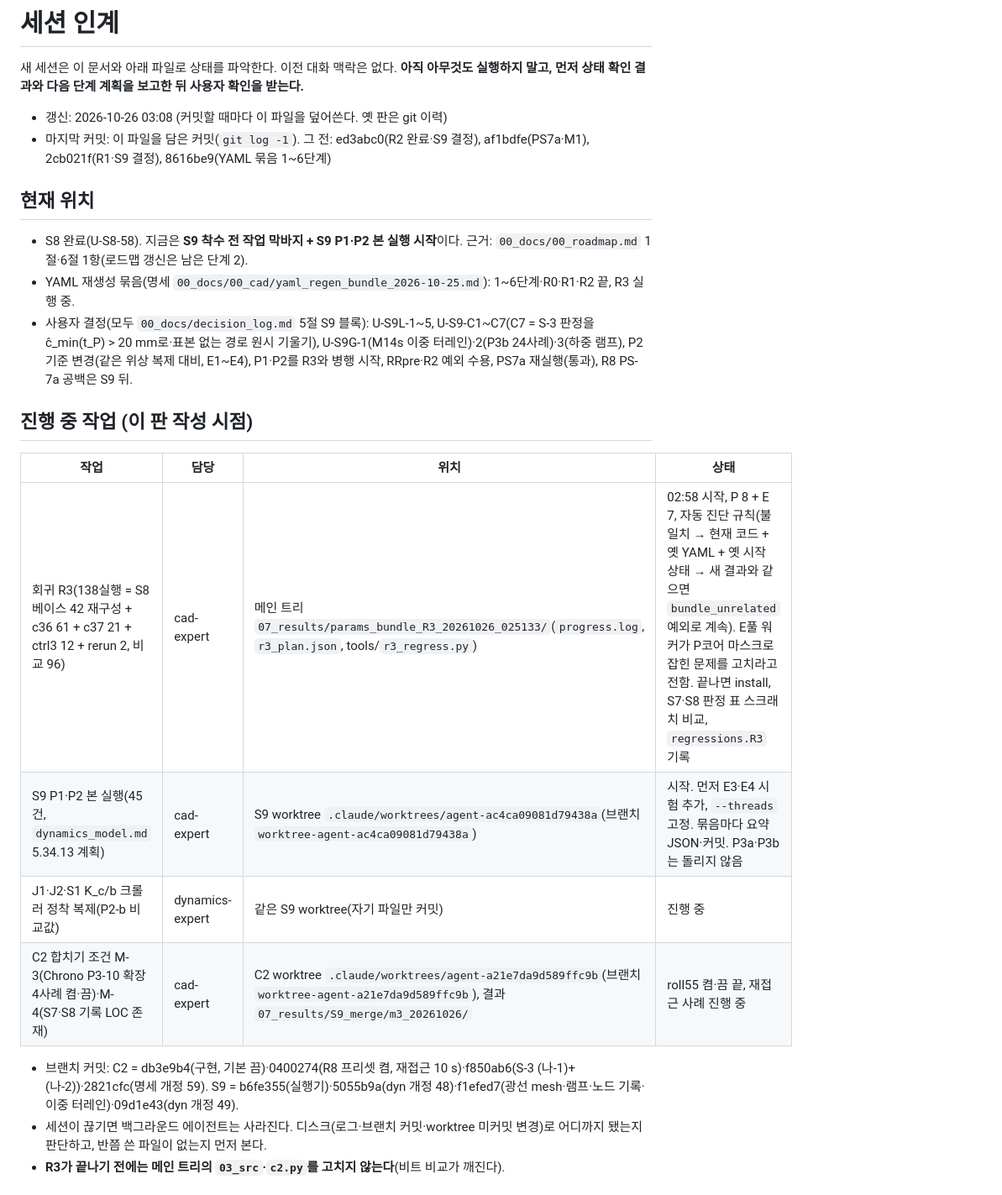
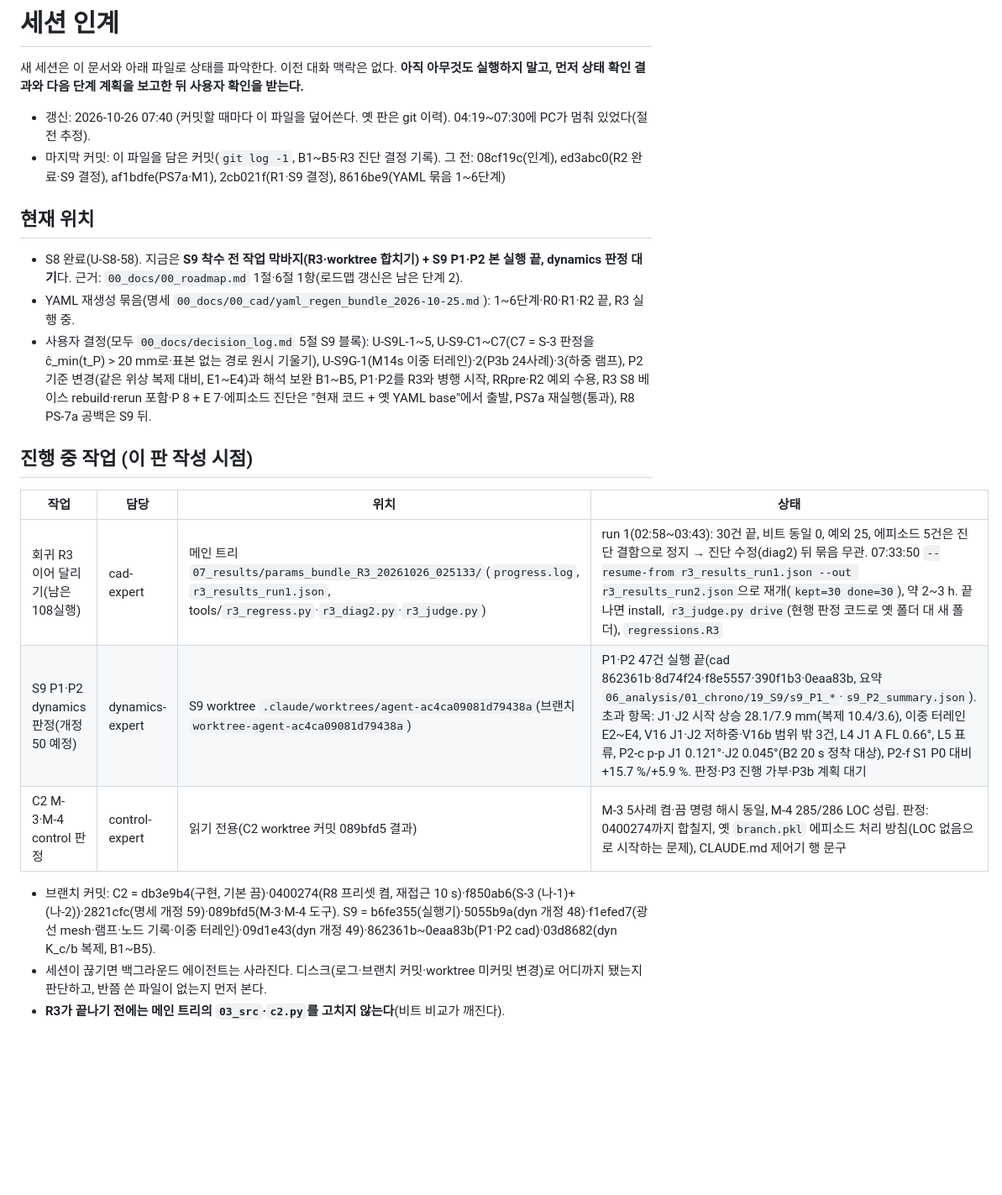
Before and after one commit to jinbeomjeong/outrigger_control, a Markdown page: 00_docs/handoff/session_handoff.md, the part around one of its changes. Shown at 84% size. GitHub-like rendering; blank space fills up the shorter version.

Commit message:
Docs: record S9 P2 interpretation B1-B5 and R3 diagnosis decisions
- decision_log: P2 interpretation supplements B1-B5 accepted (J1/J2
  first-contact rise and rocking are model properties; P0 offset is the
  missing P-delta term), P1/P2 47 runs done on the S9 branch;
  R3 scope (bases rebuild, rerun, P8+E7) and episode diagnosis starting
  from the current-code + old-YAML base, run 1 counts.
- handoff: state at 07:40 (R3 resumed 07:33:50, P1/P2 judgement and
  C2 M-3/M-4 verdict pending, branch commit lists).
Integrity check passed (High 0); Medium/Low findings fixed.

Co-Authored-By: Claude Opus 5.5 <noreply@anthropic.com>
Claude-Session: https://claude.ai/code/session_01AaMDQobSDSDTrEiSAHcuKn

```diff
--- a/00_docs/handoff/session_handoff.md
+++ b/00_docs/handoff/session_handoff.md
@@ -2,25 +2,24 @@
 
 새 세션은 이 문서와 아래 파일로 상태를 파악한다. 이전 대화 맥락은 없다. **아직 아무것도 실행하지 말고, 먼저 상태 확인 결과와 다음 단계 계획을 보고한 뒤 사용자 확인을 받는다.**
 
-- 갱신: 2026-10-26 03:08 (커밋할 때마다 이 파일을 덮어쓴다. 옛 판은 git 이력)
-- 마지막 커밋: 이 파일을 담은 커밋(`git log -1`). 그 전: ed3abc0(R2 완료·S9 결정), af1bdfe(PS7a·M1), 2cb021f(R1·S9 결정), 8616be9(YAML 묶음 1~6단계)
+- 갱신: 2026-10-26 07:40 (커밋할 때마다 이 파일을 덮어쓴다. 옛 판은 git 이력). 04:19~07:30에 PC가 멈춰 있었다(절전 추정).
+- 마지막 커밋: 이 파일을 담은 커밋(`git log -1`, B1~B5·R3 진단 결정 기록). 그 전: 08cf19c(인계), ed3abc0(R2 완료·S9 결정), af1bdfe(PS7a·M1), 2cb021f(R1·S9 결정), 8616be9(YAML 묶음 1~6단계)
 
 ## 현재 위치
 
-- S8 완료(U-S8-58). 지금은 **S9 착수 전 작업 막바지 + S9 P1·P2 본 실행 시작**이다. 근거: `00_docs/00_roadmap.md` 1절·6절 1항(로드맵 갱신은 남은 단계 2).
+- S8 완료(U-S8-58). 지금은 **S9 착수 전 작업 막바지(R3·worktree 합치기) + S9 P1·P2 본 실행 끝, dynamics 판정 대기**다. 근거: `00_docs/00_roadmap.md` 1절·6절 1항(로드맵 갱신은 남은 단계 2).
 - YAML 재생성 묶음(명세 `00_docs/00_cad/yaml_regen_bundle_2026-10-25.md`): 1~6단계·R0·R1·R2 끝, R3 실행 중.
-- 사용자 결정(모두 `00_docs/decision_log.md` 5절 S9 블록): U-S9L-1~5, U-S9-C1~C7(C7 = S-3 판정을 ĉ_min(t_P) > 20 mm로·표본 없는 경로 원시 기울기), U-S9G-1(M14s 이중 터레인)·2(P3b 24사례)·3(하중 램프), P2 기준 변경(같은 위상 복제 대비, E1~E4), P1·P2를 R3와 병행 시작, RRpre·R2 예외 수용, PS7a 재실행(통과), R8 PS-7a 공백은 S9 뒤.
+- 사용자 결정(모두 `00_docs/decision_log.md` 5절 S9 블록): U-S9L-1~5, U-S9-C1~C7(C7 = S-3 판정을 ĉ_min(t_P) > 20 mm로·표본 없는 경로 원시 기울기), U-S9G-1(M14s 이중 터레인)·2(P3b 24사례)·3(하중 램프), P2 기준 변경(같은 위상 복제 대비, E1~E4)과 해석 보완 B1~B5, P1·P2를 R3와 병행 시작, RRpre·R2 예외 수용, R3 S8 베이스 rebuild·rerun 포함·P 8 + E 7·에피소드 진단은 "현재 코드 + 옛 YAML base"에서 출발, PS7a 재실행(통과), R8 PS-7a 공백은 S9 뒤.
 
 ## 진행 중 작업 (이 판 작성 시점)
 
 | 작업 | 담당 | 위치 | 상태 |
 |---|---|---|---|
-| 회귀 R3(138실행 = S8 베이스 42 재구성 + c36 61 + c37 21 + ctrl3 12 + rerun 2, 비교 96) | cad-expert | 메인 트리 `07_results/params_bundle_R3_20261026_025133/`(`progress.log`, `r3_plan.json`, tools/`r3_regress.py`) | 02:58 시작, P 8 + E 7, 자동 진단 규칙(불일치 → 현재 코드 + 옛 YAML + 옛 시작 상태 → 새 결과와 같으면 `bundle_unrelated` 예외로 계속). E풀 워커가 P코어 마스크로 잡힌 문제를 고치라고 전함. 끝나면 install, S7·S8 판정 표 스크래치 비교, `regressions.R3` 기록 |
-| S9 P1·P2 본 실행(45건, `dynamics_model.md` 5.34.13 계획) | cad-expert | S9 worktree `.claude/worktrees/agent-ac4ca09081d79438a`(브랜치 `worktree-agent-ac4ca09081d79438a`) | 시작. 먼저 E3·E4 시험 추가, `--threads` 고정. 묶음마다 요약 JSON·커밋. P3a·P3b는 돌리지 않음 |
-| J1·J2·S1 K_c/b 크롤러 정착 복제(P2-b 비교값) | dynamics-expert | 같은 S9 worktree(자기 파일만 커밋) | 진행 중 |
-| C2 합치기 조건 M-3(Chrono P3-10 확장 4사례 켬·끔)·M-4(S7·S8 기록 LOC 존재) | cad-expert | C2 worktree `.claude/worktrees/agent-a21e7da9d589ffc9b`(브랜치 `worktree-agent-a21e7da9d589ffc9b`), 결과 `07_results/S9_merge/m3_20261026/` | roll55 켬·끔 끝, 재접근 사례 진행 중 |
+| 회귀 R3 이어 달리기(남은 108실행) | cad-expert | 메인 트리 `07_results/params_bundle_R3_20261026_025133/`(`progress.log`, `r3_results_run1.json`, tools/`r3_regress.py`·`r3_diag2.py`·`r3_judge.py`) | run 1(02:58~03:43): 30건 끝, 비트 동일 0, 예외 25, 에피소드 5건은 진단 결함으로 정지 → 진단 수정(diag2) 뒤 묶음 무관. 07:33:50 `--resume-from r3_results_run1.json --out r3_results_run2.json`으로 재개(`kept=30 done=30`), 약 2~3 h. 끝나면 install, `r3_judge.py drive`(현행 판정 코드로 옛 폴더 대 새 폴더), `regressions.R3` |
+| S9 P1·P2 dynamics 판정(개정 50 예정) | dynamics-expert | S9 worktree `.claude/worktrees/agent-ac4ca09081d79438a`(브랜치 `worktree-agent-ac4ca09081d79438a`) | P1·P2 47건 실행 끝(cad 862361b·8d74f24·f8e5557·390f1b3·0eaa83b, 요약 `06_analysis/01_chrono/19_S9/s9_P1_*`·`s9_P2_summary.json`). 초과 항목: J1·J2 시작 상승 28.1/7.9 mm(복제 10.4/3.6), 이중 터레인 E2~E4, V16 J1·J2 저하중·V16b 범위 밖 3건, L4 J1 A FL 0.66°, L5 표류, P2-c p-p J1 0.121°·J2 0.045°(B2 20 s 정착 대상), P2-f S1 P0 대비 +15.7 %/+5.9 %. 판정·P3 진행 가부·P3b 계획 대기 |
+| C2 M-3·M-4 control 판정 | control-expert | 읽기 전용(C2 worktree 커밋 089bfd5 결과) | M-3 5사례 켬·끔 명령 해시 동일, M-4 285/286 LOC 성립. 판정: 0400274까지 합칠지, 옛 `branch.pkl` 에피소드 처리 방침(LOC 없음으로 시작하는 문제), CLAUDE.md 제어기 행 문구 |
 
-- 브랜치 커밋: C2 = db3e9b4(구현, 기본 끔)·0400274(R8 프리셋 켬, 재접근 10 s)·f850ab6(S-3 (나-1)+(나-2))·2821cfc(명세 개정 59). S9 = b6fe355(실행기)·5055b9a(dyn 개정 48)·f1efed7(광선 mesh·램프·노드 기록·이중 터레인)·09d1e43(dyn 개정 49).
+- 브랜치 커밋: C2 = db3e9b4(구현, 기본 끔)·0400274(R8 프리셋 켬, 재접근 10 s)·f850ab6(S-3 (나-1)+(나-2))·2821cfc(명세 개정 59)·089bfd5(M-3·M-4 도구). S9 = b6fe355(실행기)·5055b9a(dyn 개정 48)·f1efed7(광선 mesh·램프·노드 기록·이중 터레인)·09d1e43(dyn 개정 49)·862361b~0eaa83b(P1·P2 cad)·03d8682(dyn K_c/b 복제, B1~B5).
 - 세션이 끊기면 백그라운드 에이전트는 사라진다. 디스크(로그·브랜치 커밋·worktree 미커밋 변경)로 어디까지 됐는지 판단하고, 반쯤 쓴 파일이 없는지 먼저 본다.
 - **R3가 끝나기 전에는 메인 트리의 `03_src`·`c2.py`를 고치지 않는다**(비트 비교가 깨진다).
 
```
Also changed, not shown: other parts of 00_docs/handoff/session_handoff.md (+2 -2 lines), 00_docs/decision_log.md (+2 -1 lines).
